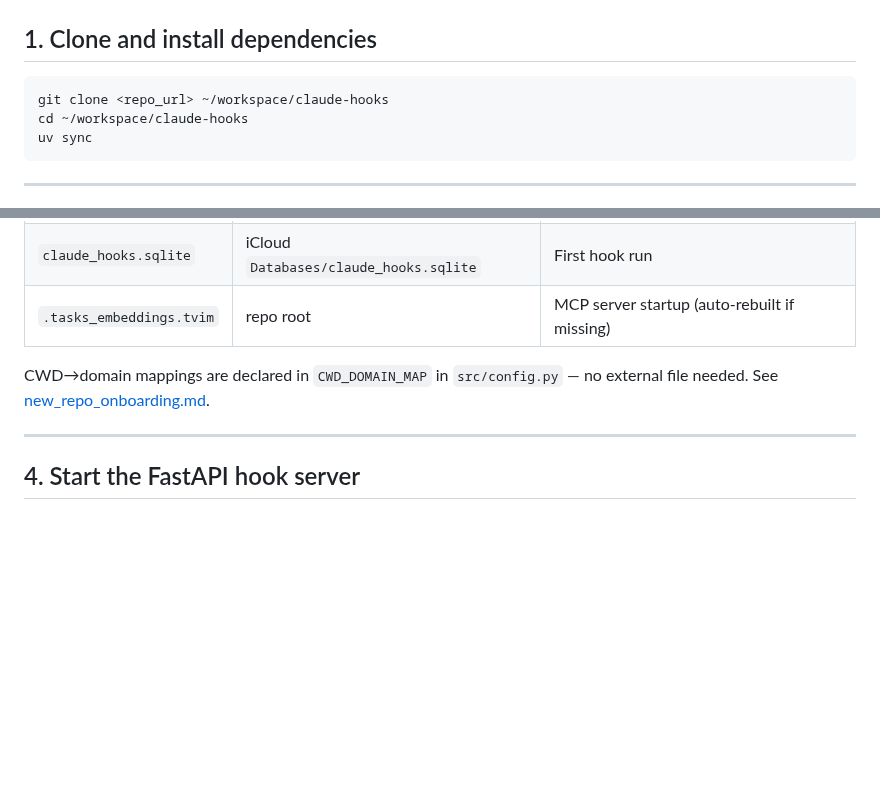
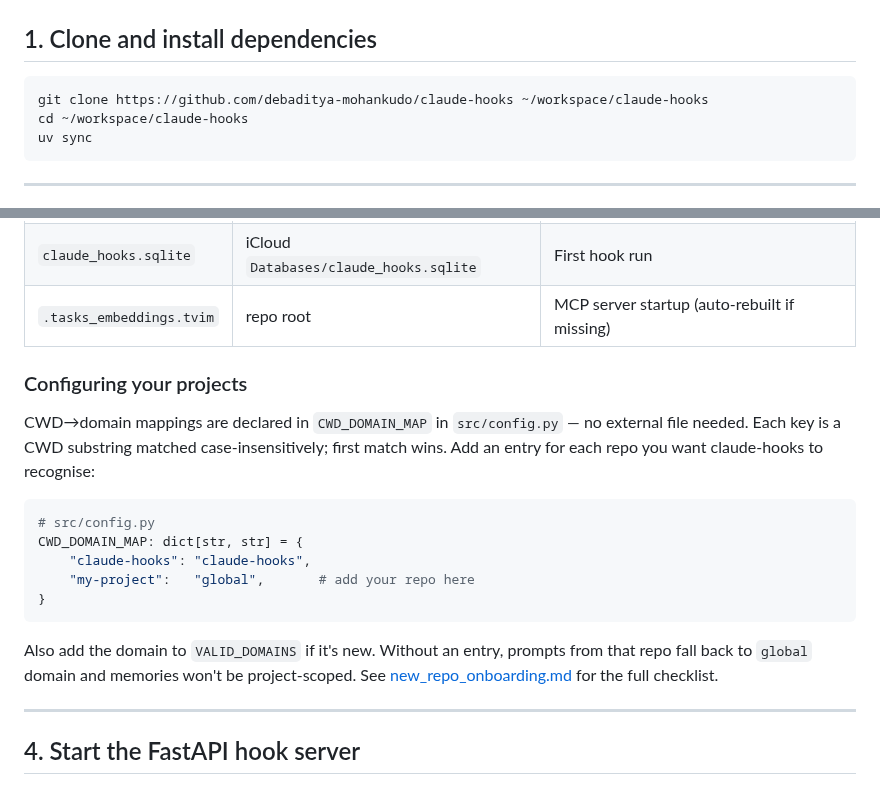
Before and after one commit to debaditya-mohankudo/Lite-Task-Framework-w-Claude-hooks, a Markdown page: docs/setup.md, 2 parts joined by grey strips. Drawn GitHub-style; blank space fills up the shorter version.

````diff
--- a/docs/setup.md
+++ b/docs/setup.md
@@ -26,7 +26,7 @@ How to get claude-hooks running from scratch on a new machine or when sharing th
 ## 1. Clone and install dependencies
 
 ```bash
-git clone <repo_url> ~/workspace/claude-hooks
+git clone https://github.com/debaditya-mohankudo/claude-hooks ~/workspace/claude-hooks
 cd ~/workspace/claude-hooks
 uv sync
 ```
@@ -62,7 +62,19 @@ All databases are auto-created on first use — nothing to create manually.
 | `claude_hooks.sqlite` | iCloud `Databases/claude_hooks.sqlite` | First hook run |
 | `.tasks_embeddings.tvim` | repo root | MCP server startup (auto-rebuilt if missing) |
 
-CWD→domain mappings are declared in `CWD_DOMAIN_MAP` in `src/config.py` — no external file needed. See [new_repo_onboarding.md](new_repo_onboarding.md).
+### Configuring your projects
+
+CWD→domain mappings are declared in `CWD_DOMAIN_MAP` in `src/config.py` — no external file needed. Each key is a CWD substring matched case-insensitively; first match wins. Add an entry for each repo you want claude-hooks to recognise:
+
+```python
+# src/config.py
+CWD_DOMAIN_MAP: dict[str, str] = {
+    "claude-hooks": "claude-hooks",
+    "my-project":   "global",       # add your repo here
+}
+```
+
+Also add the domain to `VALID_DOMAINS` if it's new. Without an entry, prompts from that repo fall back to `global` domain and memories won't be project-scoped. See [new_repo_onboarding.md](new_repo_onboarding.md) for the full checklist.
 
 ---
 
````
Also changed, not shown: CONTRIBUTING.md (added, +63 -0 lines), README.md (+2 -0 lines).
